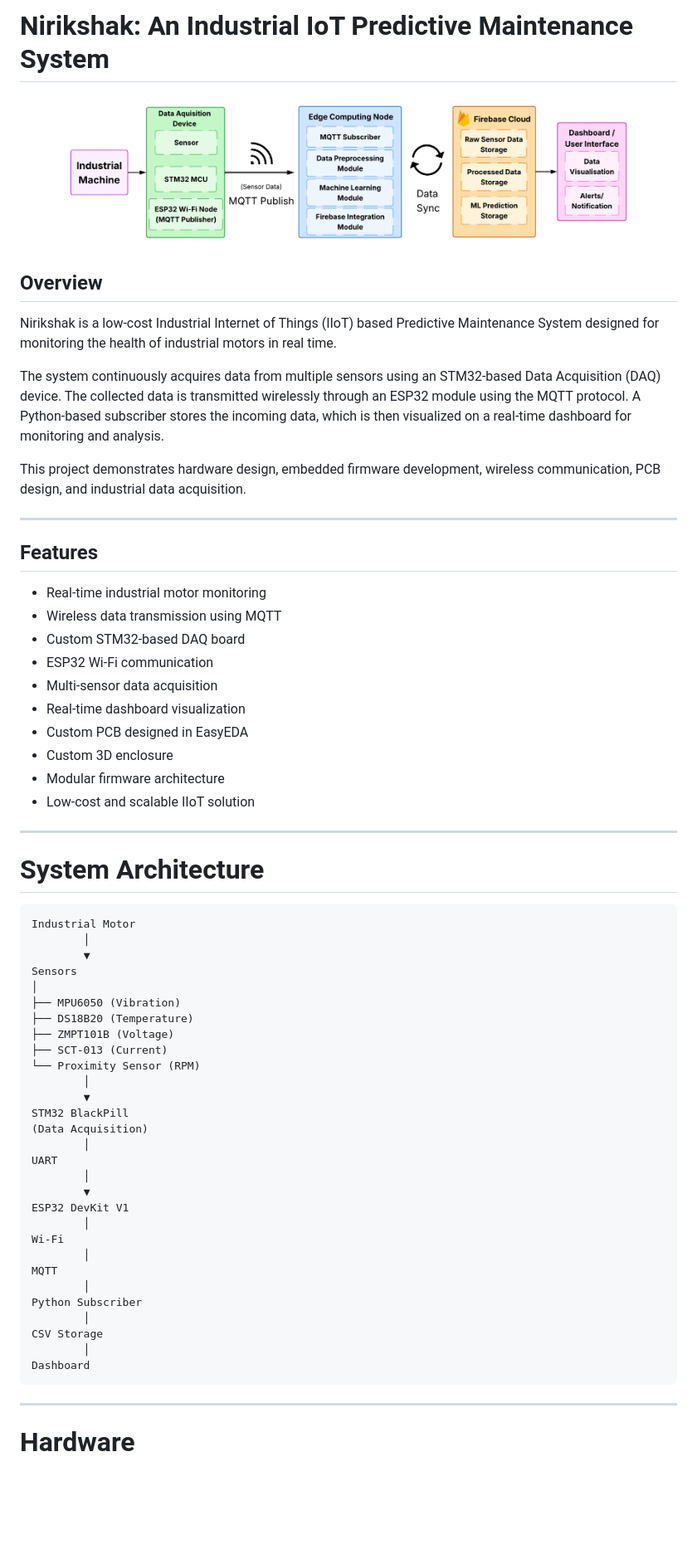
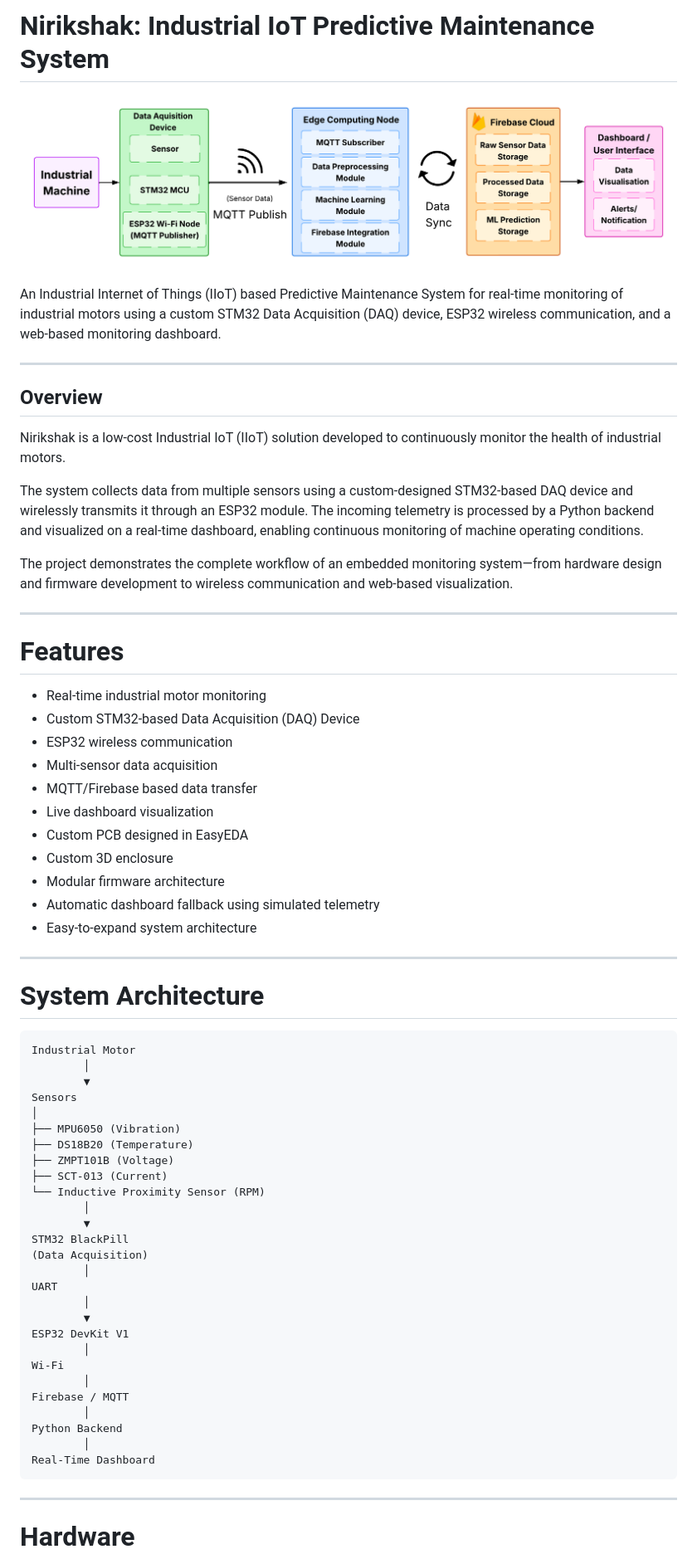
Before and after one commit to SamarthMaheshwari/Nirikshak-IIoT-Predictive-Maintenance, a Markdown page: README.md, the part around one of its changes. Shown at 83% size. Rendered like a GitHub page; blank space fills up the shorter version.

````diff
--- a/README.md
+++ b/README.md
@@ -1,31 +1,40 @@
-# Nirikshak: An Industrial IoT Predictive Maintenance System
+# Nirikshak: Industrial IoT Predictive Maintenance System
 
 <p align="center">
-  <img src="Documentation/System.png" width="700">
+  <img src="Documentation/System.png" alt="Nirikshak System" width="800">
 </p>
+
+<p align="center">
+
+An Industrial Internet of Things (IIoT) based Predictive Maintenance System for real-time monitoring of industrial motors using a custom STM32 Data Acquisition (DAQ) device, ESP32 wireless communication, and a web-based monitoring dashboard.
+
+</p>
+
+---
 
 ## Overview
 
-Nirikshak is a low-cost Industrial Internet of Things (IIoT) based Predictive Maintenance System designed for monitoring the health of industrial motors in real time.
+Nirikshak is a low-cost Industrial IoT (IIoT) solution developed to continuously monitor the health of industrial motors.
 
-The system continuously acquires data from multiple sensors using an STM32-based Data Acquisition (DAQ) device. The collected data is transmitted wirelessly through an ESP32 module using the MQTT protocol. A Python-based subscriber stores the incoming data, which is then visualized on a real-time dashboard for monitoring and analysis.
+The system collects data from multiple sensors using a custom-designed STM32-based DAQ device and wirelessly transmits it through an ESP32 module. The incoming telemetry is processed by a Python backend and visualized on a real-time dashboard, enabling continuous monitoring of machine operating conditions.
 
-This project demonstrates hardware design, embedded firmware development, wireless communication, PCB design, and industrial data acquisition.
+The project demonstrates the complete workflow of an embedded monitoring system—from hardware design and firmware development to wireless communication and web-based visualization.
 
 ---
 
-## Features
+# Features
 
 - Real-time industrial motor monitoring
-- Wireless data transmission using MQTT
-- Custom STM32-based DAQ board
-- ESP32 Wi-Fi communication
+- Custom STM32-based Data Acquisition (DAQ) Device
+- ESP32 wireless communication
 - Multi-sensor data acquisition
-- Real-time dashboard visualization
+- MQTT/Firebase based data transfer
+- Live dashboard visualization
 - Custom PCB designed in EasyEDA
 - Custom 3D enclosure
 - Modular firmware architecture
-- Low-cost and scalable IIoT solution
+- Automatic dashboard fallback using simulated telemetry
+- Easy-to-expand system architecture
 
 ---
 
@@ -41,7 +50,7 @@ Sensors
 ├── DS18B20 (Temperature)
 ├── ZMPT101B (Voltage)
 ├── SCT-013 (Current)
-└── Proximity Sensor (RPM)
+└── Inductive Proximity Sensor (RPM)
         │
         ▼
 STM32 BlackPill
@@ -54,13 +63,11 @@ ESP32 DevKit V1
         │
 Wi-Fi
         │
-MQTT
+Firebase / MQTT
         │
-Python Subscriber
+Python Backend
         │
-CSV Storage
-        │
-Dashboard
+Real-Time Dashboard
 ```
 
 ---
````
Also changed, not shown: other parts of README.md (+143 -54 lines).
